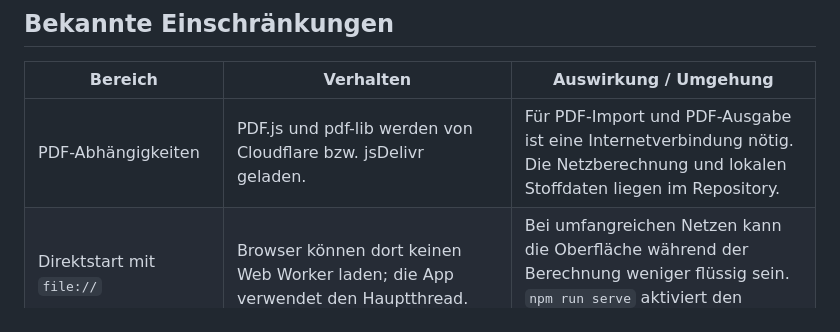
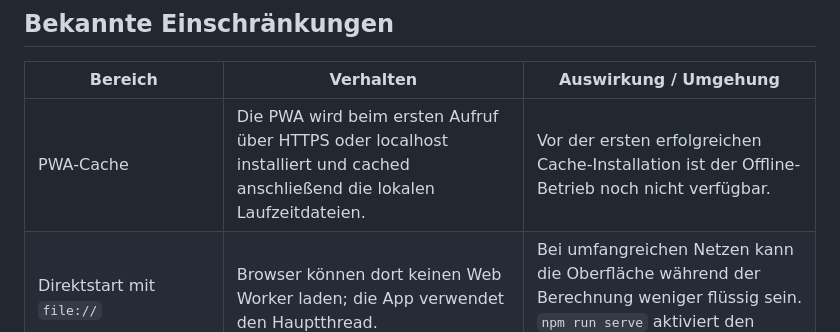
Before and after one commit to MrK235/RohrRunner, a Markdown page: BUGS.md, the part around the change. Drawn GitHub-style.

```diff
--- a/BUGS.md
+++ b/BUGS.md
@@ -10,7 +10,7 @@ Der Repository-Stand enthält derzeit keine bestätigten Fehlerberichte, die hie
 
 | Bereich | Verhalten | Auswirkung / Umgehung |
 | --- | --- | --- |
-| PDF-Abhängigkeiten | PDF.js und pdf-lib werden von Cloudflare bzw. jsDelivr geladen. | Für PDF-Import und PDF-Ausgabe ist eine Internetverbindung nötig. Die Netzberechnung und lokalen Stoffdaten liegen im Repository. |
+| PWA-Cache | Die PWA wird beim ersten Aufruf über HTTPS oder localhost installiert und cached anschließend die lokalen Laufzeitdateien. | Vor der ersten erfolgreichen Cache-Installation ist der Offline-Betrieb noch nicht verfügbar. |
 | Direktstart mit `file://` | Browser können dort keinen Web Worker laden; die App verwendet den Hauptthread. | Bei umfangreichen Netzen kann die Oberfläche während der Berechnung weniger flüssig sein. `npm run serve` aktiviert den Worker-Betrieb über localhost. |
 | Mehrseitige Pläne | Es wird Seite 1 der gewählten PDF angezeigt und verwendet. | Weitere PDF-Seiten müssen separat bereitgestellt werden; Seitenwechsel ist nicht implementiert. |
 | Browser-Speicher | IndexedDB speichert Projekte einschließlich PDF lokal im verwendeten Browserprofil. | Browserdaten können durch Nutzende oder Browserverwaltung gelöscht werden; für Austausch und externe Sicherung `.rohrrunner` exportieren. |
```
Also changed, not shown: ARCHITECTURE.md (+8 -4 lines), README.md (+3 -2 lines), icons/rohrRunner-192.png (added), icons/rohrRunner-512.png (added), 8 other files.
